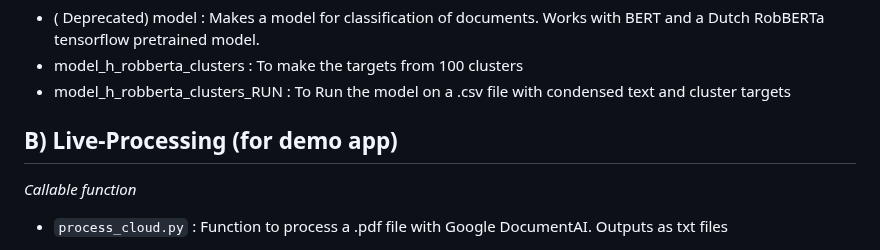
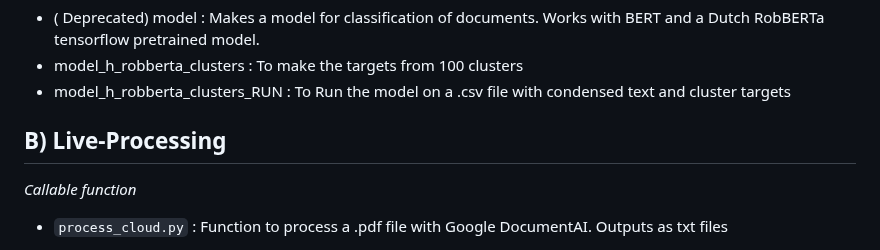
Before and after one commit to Francode77/KPMG-NLP, a Markdown page: README.md, the part around the change. GitHub-like rendering.

Commit message:
readme update for cleaning

```diff
--- a/README.md
+++ b/README.md
@@ -71,7 +71,7 @@ A file input on the webserver is feeded to the process.py file which will run mo
   - model_h_robberta_clusters : To make the targets from 100 clusters
   - model_h_robberta_clusters_RUN : To Run the model on a .csv file with condensed text and cluster targets
 
-## B) Live-Processing (for demo app)
+## B) Live-Processing
 
 *Callable function*
 
```
